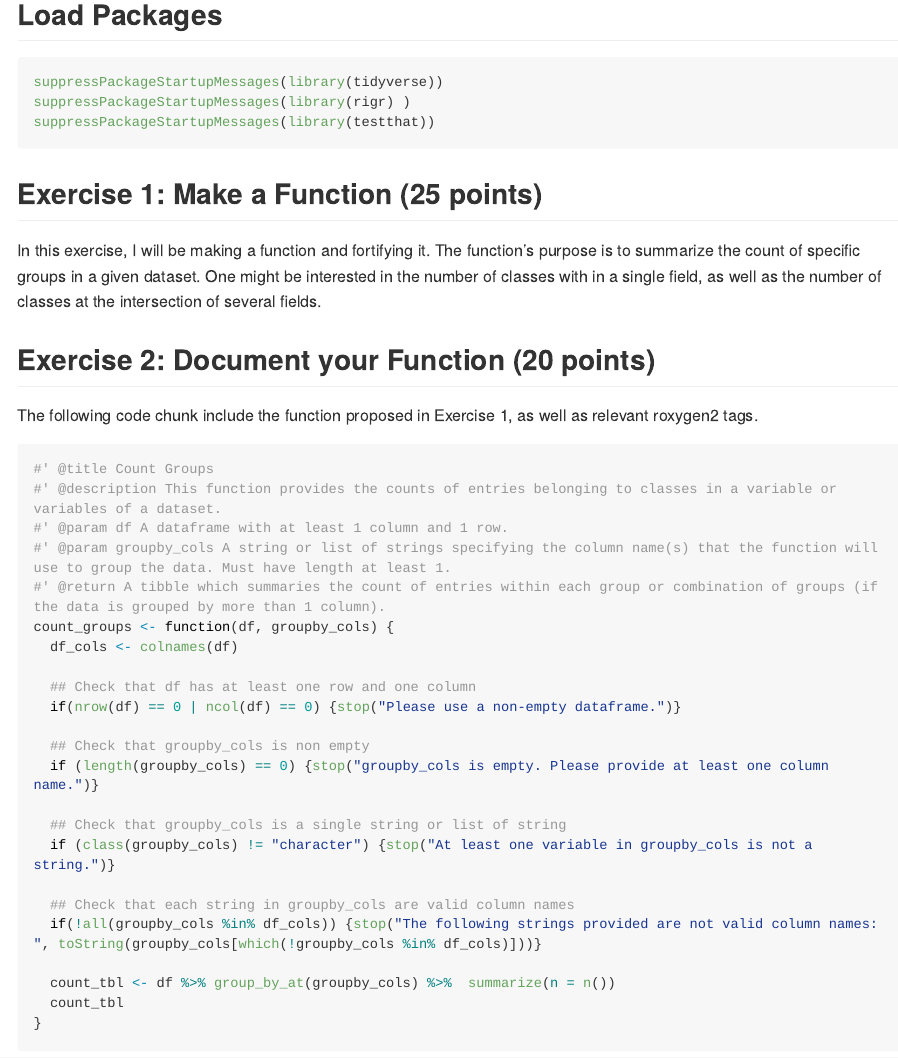
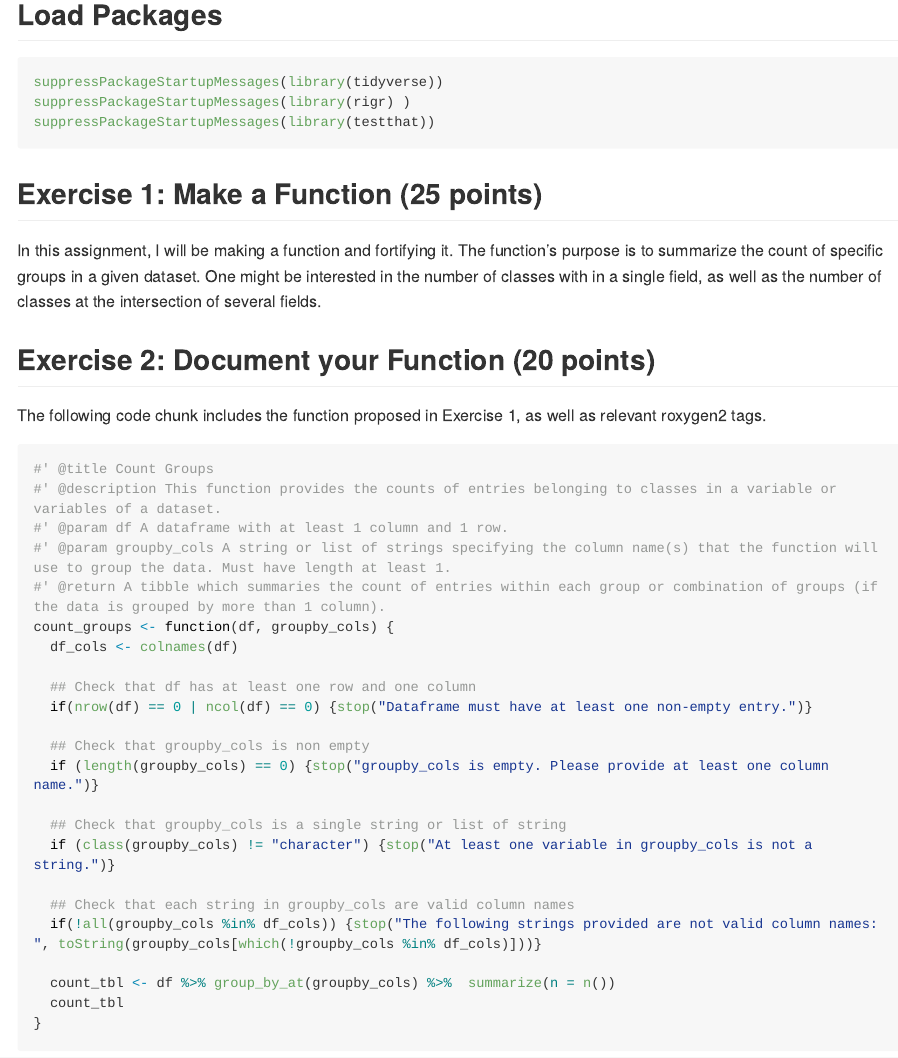
Before and after one commit to stat545ubc-2023/assignment-b1-sarahmasri, an R Markdown document (assignment-b1.Rmd): the page in a window 1100 px wide, from 160 px down. The pictures show the output file assignment-b1.md that the author committed with the source, drawn offline in the style of GitHub; long lines of code are wrapped.

Commit message:
Fix typos

````diff
--- a/assignment-b1.Rmd
+++ b/assignment-b1.Rmd
@@ -19,12 +19,12 @@ suppressPackageStartupMessages(library(testthat))
 
 
 ## Exercise 1: Make a Function (25 points)
-In this exercise, I will be making a function and fortifying it. The function's purpose is to summarize the count of specific groups in a given dataset. One might be interested in the number of classes with in a single field, as well as the number of classes at the intersection of several fields.
+In this assignment, I will be making a function and fortifying it. The function's purpose is to summarize the count of specific groups in a given dataset. One might be interested in the number of classes with in a single field, as well as the number of classes at the intersection of several fields.
 
 
 ## Exercise 2: Document your Function (20 points)
 
-The following code chunk include the function proposed in Exercise 1, as well as relevant roxygen2 tags.
+The following code chunk includes the function proposed in Exercise 1, as well as relevant roxygen2 tags.
 
 ```{r}
 
@@ -37,7 +37,7 @@ count_groups <- function(df, groupby_cols) {
   df_cols <- colnames(df)
 
   ## Check that df has at least one row and one column
-  if(nrow(df) == 0 | ncol(df) == 0) {stop("Please use a non-empty dataframe.")}
+  if(nrow(df) == 0 | ncol(df) == 0) {stop("Dataframe must have at least one non-empty entry.")}
 
   ## Check that groupby_cols is non empty
   if (length(groupby_cols) == 0) {stop("groupby_cols is empty. Please provide at least one column name.")}
````
Also changed, not shown: assignment-b1.md.
